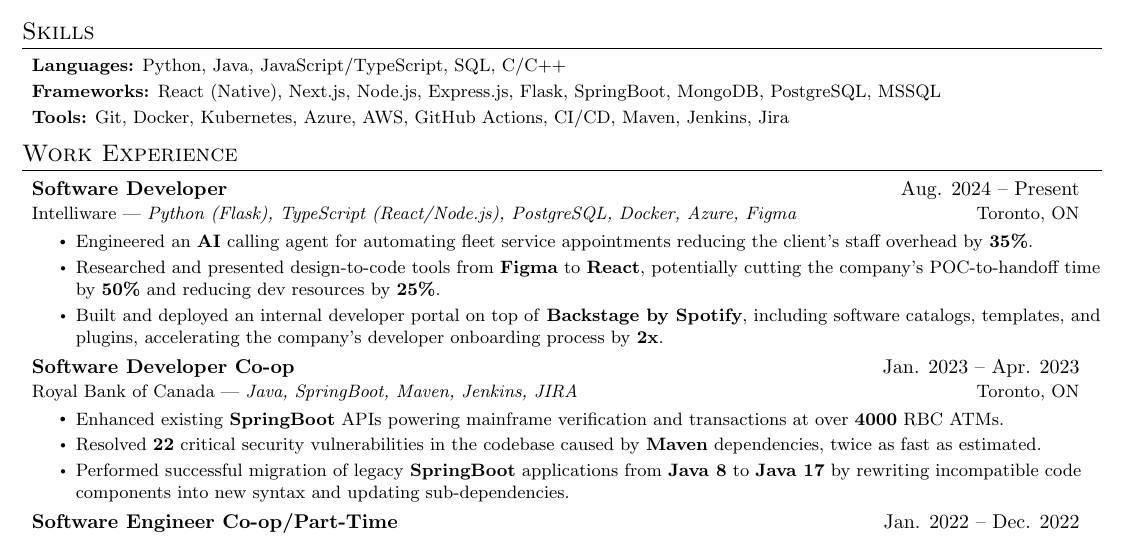
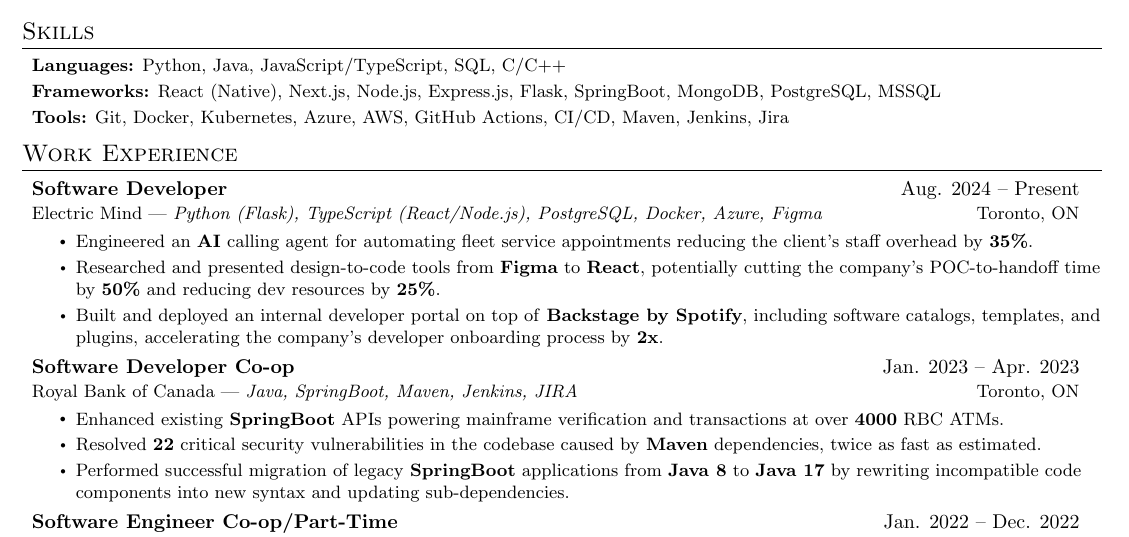
Before and after one commit to maazh10/resume, a LaTeX CV (resume.tex): part of the page, cut so that both start at the same text. Compiled offline with pdfLaTeX.

Commit message:
feat: rename Intelliware to Electric Mind

```diff
--- a/resume.tex
+++ b/resume.tex
@@ -137,7 +137,7 @@
 
 \resumeSubheading
 {Software Developer}{Aug. 2024 -- Present}
-{Intelliware}{Python (Flask), TypeScript (React/Node.js), PostgreSQL, Docker, Azure, Figma}{Toronto, ON}
+{Electric Mind}{Python (Flask), TypeScript (React/Node.js), PostgreSQL, Docker, Azure, Figma}{Toronto, ON}
 \resumeItemListStart
 \resumeItem
 {Engineered an \textbf{AI} calling agent for automating fleet service appointments reducing the client's staff overhead by \textbf{35\%}.}
```
Also changed, not shown: resume.pdf.
